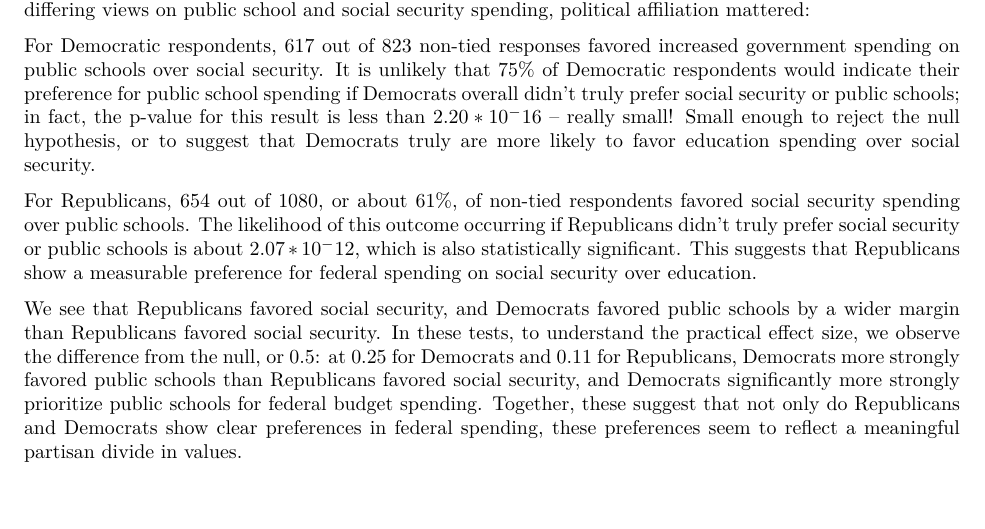
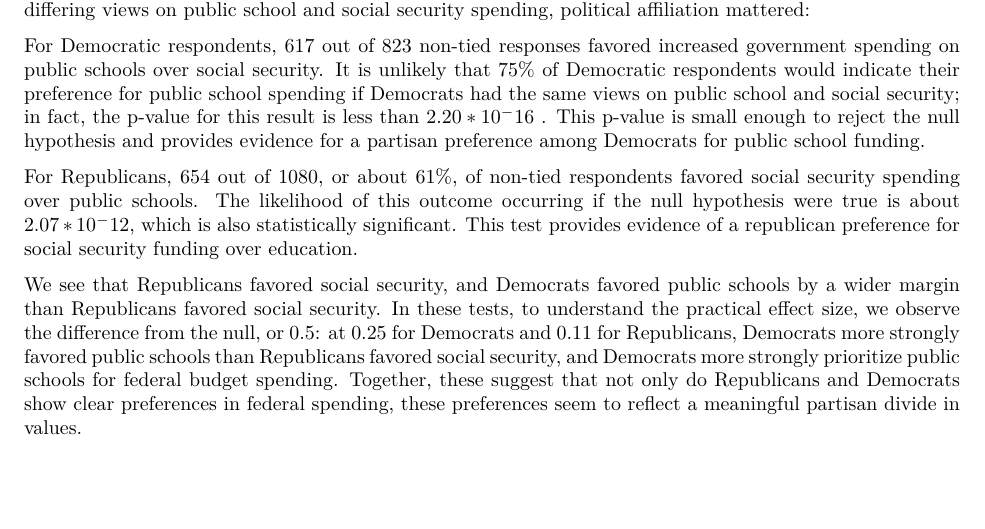
Before and after one commit to zrosen3/datasci203_lab1_wongdoranrosen, an R Markdown document (lab1markdown.Rmd): part of page 5 of 6, cut so that both start at the same text. The pictures show the output file lab1markdown.pdf that the author committed with the source.

Commit message:
Actually final edits

```diff
--- a/lab1markdown.Rmd
+++ b/lab1markdown.Rmd
@@ -177,11 +177,11 @@ binom.test(sum(republicans$Difference > 0, na.rm = TRUE), n = sum(republicans$Di
 
 The Wilcoxon signed tests (in R, the binomial sign tests above) uncovered that when respondents had differing views on public school and social security spending, political affiliation mattered:
 
-For Democratic respondents, 617 out of 823 non-tied responses favored increased government spending on public schools over social security. It is unlikely that 75% of Democratic respondents would indicate their preference for public school spending if Democrats overall didn't truly prefer social security or public schools; in fact, the p-value for this result is less than $2.20 * 10^-16$ – really small! Small enough to reject the null hypothesis, or to suggest that Democrats truly are more likely to favor education spending over social security.
+For Democratic respondents, 617 out of 823 non-tied responses favored increased government spending on public schools over social security. It is unlikely that 75% of Democratic respondents would indicate their preference for public school spending if Democrats had the same views on public school and social security; in fact, the p-value for this result is less than $2.20 * 10^-16$ . This p-value is small enough to reject the null hypothesis and provides evidence for a partisan preference among Democrats for public school funding.
 
-For Republicans, 654 out of 1080, or about 61%, of non-tied respondents favored social security spending over public schools. The likelihood of this outcome occurring if Republicans didn't truly prefer social security or public schools is about $2.07 * 10^-12$, which is also statistically significant. This suggests that Republicans show a measurable preference for federal spending on social security over education.
+For Republicans, 654 out of 1080, or about 61%, of non-tied respondents favored social security spending over public schools. The likelihood of this outcome occurring if the null hypothesis were true is about $2.07 * 10^-12$, which is also statistically significant. This test provides evidence of a republican preference for social security funding over education.
 
-We see that Republicans favored social security, and Democrats favored public schools by a wider margin than Republicans favored social security. In these tests, to understand the practical effect size, we observe the difference from the null, or 0.5: at 0.25 for Democrats and 0.11 for Republicans, Democrats more strongly favored public schools than Republicans favored social security, and Democrats significantly more strongly prioritize public schools for federal budget spending. Together, these suggest that not only do Republicans and Democrats show clear preferences in federal spending, these preferences seem to reflect a meaningful partisan divide in values.
+We see that Republicans favored social security, and Democrats favored public schools by a wider margin than Republicans favored social security. In these tests, to understand the practical effect size, we observe the difference from the null, or 0.5: at 0.25 for Democrats and 0.11 for Republicans, Democrats more strongly favored public schools than Republicans favored social security, and Democrats more strongly prioritize public schools for federal budget spending. Together, these suggest that not only do Republicans and Democrats show clear preferences in federal spending, these preferences seem to reflect a meaningful partisan divide in values.
 
 \newpage
 
```
Also changed, not shown: lab1markdown.pdf.
